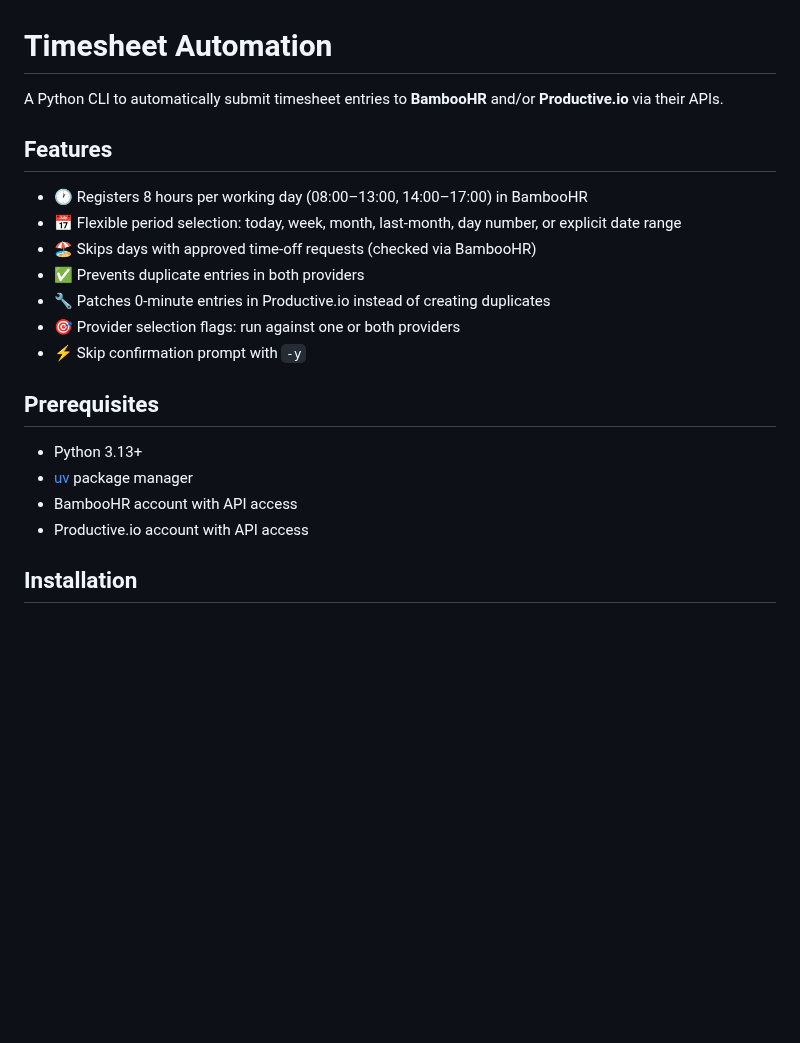
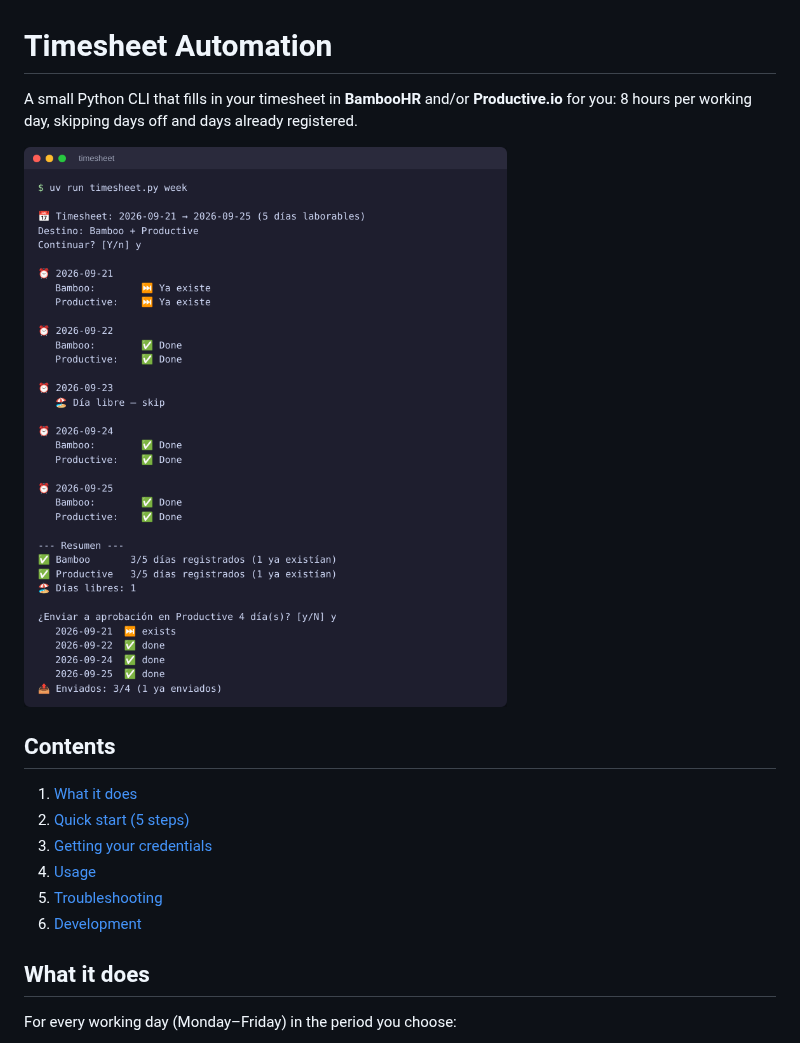
Before and after one commit to rsotor/timesheet, a Markdown page: README.md, the part around one of its changes. Drawn GitHub-style; pictures changed too: docs/images/demo-run.png (added); blank space fills up the shorter version.

```diff
--- a/README.md
+++ b/README.md
@@ -1,23 +1,19 @@
 # Timesheet Automation
 
-A Python CLI to automatically submit timesheet entries to **BambooHR** and/or **Productive.io** via their APIs.
+A small Python CLI that fills in your timesheet in **BambooHR** and/or **Productive.io** for you: 8 hours per working day, skipping days off and days already registered.
 
-## Features
+![Example run for a full week](docs/images/demo-run.png)
 
-- 🕐 Registers 8 hours per working day (08:00–13:00, 14:00–17:00) in BambooHR
-- 📅 Flexible period selection: today, week, month, last-month, day number, or explicit date range
-- 🏖️ Skips days with approved time-off requests (checked via BambooHR)
-- ✅ Prevents duplicate entries in both providers
-- 🔧 Patches 0-minute entries in Productive.io instead of creating duplicates
-- 🎯 Provider selection flags: run against one or both providers
-- ⚡ Skip confirmation prompt with `-y`
+## Contents
 
-## Prerequisites
+1. [What it does](#what-it-does)
+2. [Quick start (5 steps)](#quick-start-5-steps)
+3. [Getting your credentials](#getting-your-credentials)
+4. [Usage](#usage)
+5. [Troubleshooting](#troubleshooting)
+6. [Development](#development)
 
-- Python 3.13+
-- [uv](https://github.com/astral-sh/uv) package manager
-- BambooHR account with API access
-- Productive.io account with API access
+## What it does
 
-## Installation
+For every working day (Monday–Friday) in the period you choose:
 
```
Also changed, not shown: other parts of README.md (+150 -81 lines), docs/images/missing-config.png (added), 6 other files.
